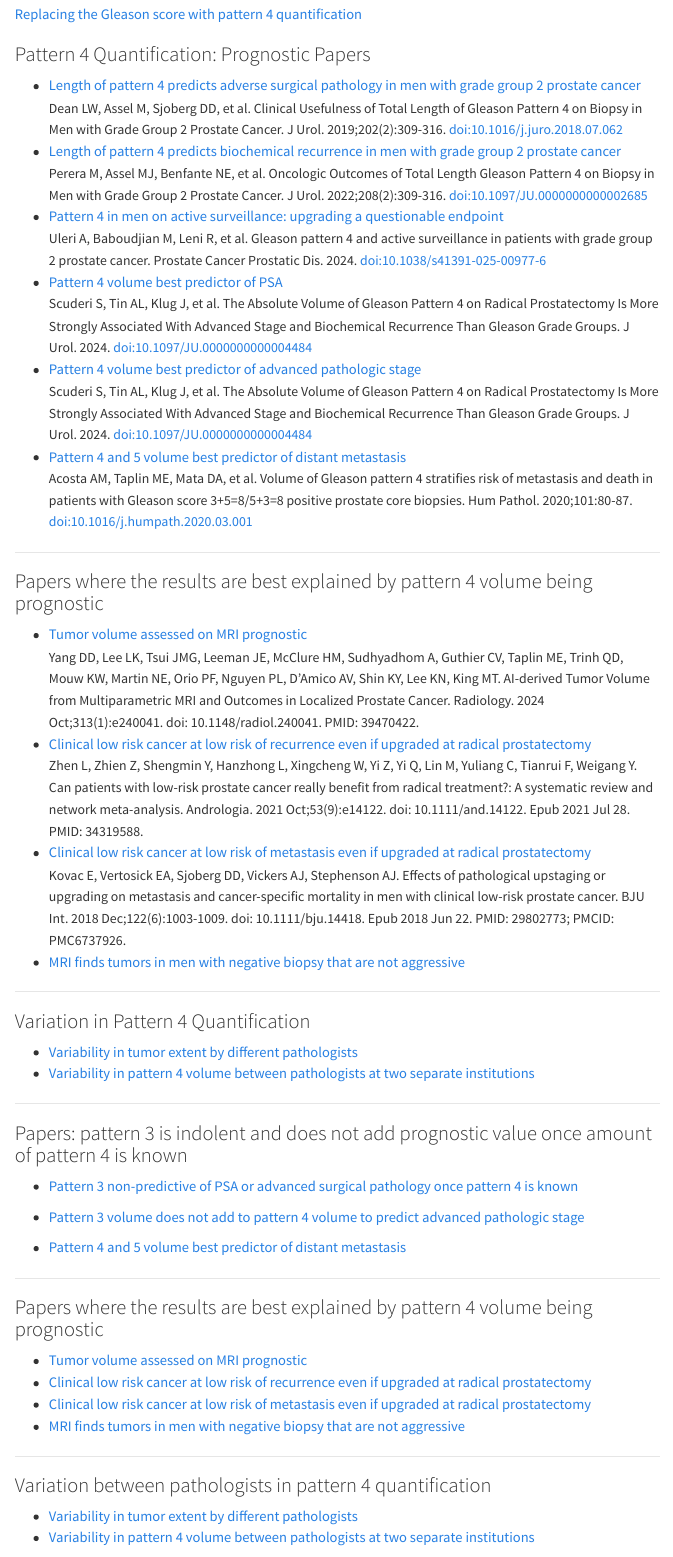
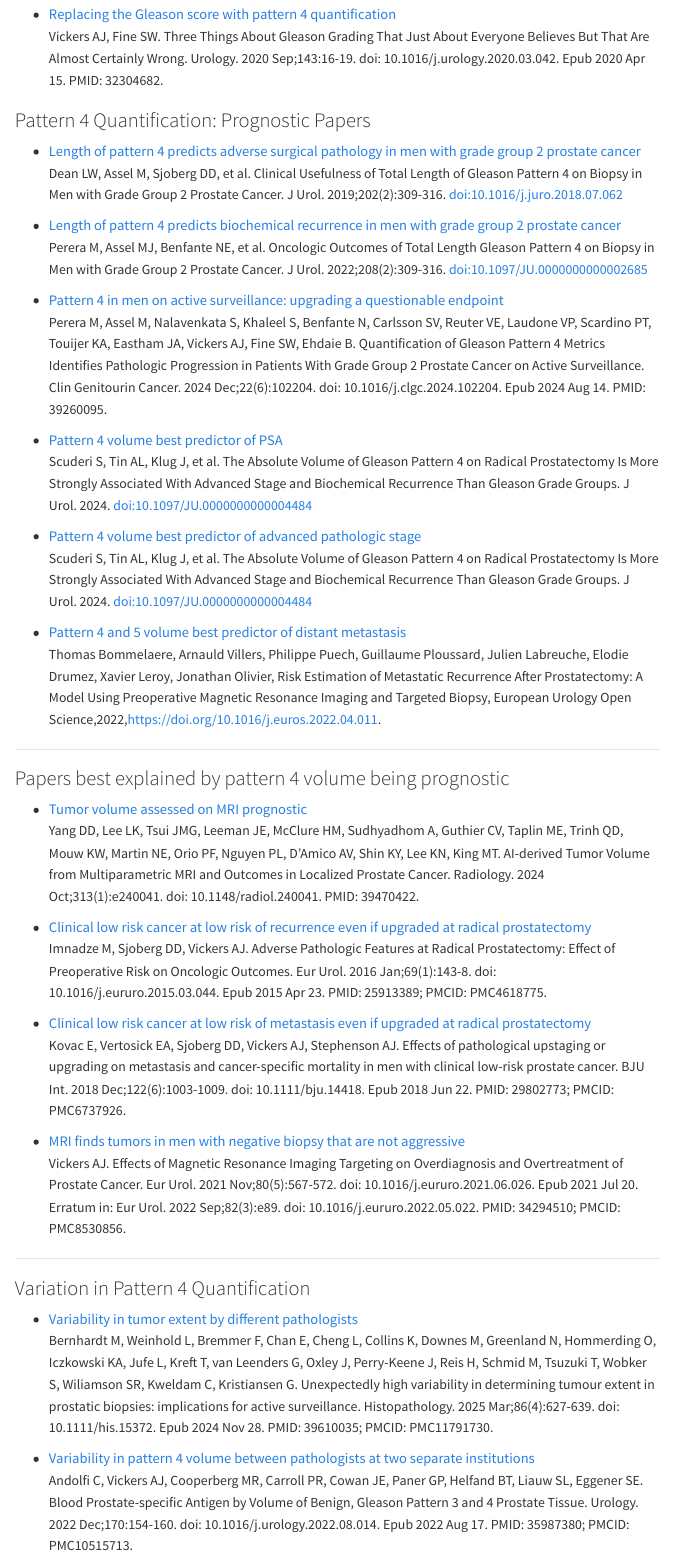
Before and after one commit to MSKCC-Epi-Bio/proquant, a Quarto document (literature.qmd): the page in a window 1100 px wide, from 50 px down before the commit and from 90 px down after it, so that both start at the same text. Rendered offline with R 4.5, knitr and Pandoc in place of Quarto, with nearby package versions; menus at the side of the page are left out.

Commit message:
updated pubmed links and citations, resize images

```diff
--- a/literature.qmd
+++ b/literature.qmd
@@ -7,3 +6,2 @@ toc-location: right
 
 
-[Replacing the Gleason score with pattern 4 quantification](https://pubmed.ncbi.nlm.nih.gov/32304682/){target="_blank"}
@@ -10,62 +13,50 @@ toc-location: right
+- [Replacing the Gleason score with pattern 4 quantification](https://pubmed.ncbi.nlm.nih.gov/32304682/){target="_blank"}
+  <br><span style="font-size:0.95em;">Vickers AJ, Fine SW. Three Things About Gleason Grading That Just About Everyone Believes But That Are Almost Certainly Wrong. Urology. 2020 Sep;143:16-19. doi: 10.1016/j.urology.2020.03.042. Epub 2020 Apr 15. PMID: 32304682.</span>
 
 ### Pattern 4 Quantification: Prognostic Papers
 
 - [Length of pattern 4 predicts adverse surgical pathology in men with grade group 2 prostate cancer](https://pubmed.ncbi.nlm.nih.gov/30076908/){target="_blank"}
   <br><span style="font-size:0.95em;">Dean LW, Assel M, Sjoberg DD, et al. Clinical Usefulness of Total Length of Gleason Pattern 4 on Biopsy in Men with Grade Group 2 Prostate Cancer. J Urol. 2019;202(2):309-316. doi:10.1016/j.juro.2018.07.062</span>
+
 - [Length of pattern 4 predicts biochemical recurrence in men with grade group 2 prostate cancer](https://pubmed.ncbi.nlm.nih.gov/35363038/){target="_blank"}
   <br><span style="font-size:0.95em;">Perera M, Assel MJ, Benfante NE, et al. Oncologic Outcomes of Total Length Gleason Pattern 4 on Biopsy in Men with Grade Group 2 Prostate Cancer. J Urol. 2022;208(2):309-316. doi:10.1097/JU.0000000000002685</span>
-- [Pattern 4 in men on active surveillance: upgrading a questionable endpoint](https://pubmed.ncbi.nlm.nih.gov/40301553/){target="_blank"}
-  <br><span style="font-size:0.95em;">Uleri A, Baboudjian M, Leni R, et al. Gleason pattern 4 and active surveillance in patients with grade group 2 prostate cancer. Prostate Cancer Prostatic Dis. 2024. doi:10.1038/s41391-025-00977-6</span>
+
+- [Pattern 4 in men on active surveillance: upgrading a questionable endpoint](https://pubmed.ncbi.nlm.nih.gov/39260095/){target="_blank"}
+  <br><span style="font-size:0.95em;">Perera M, Assel M, Nalavenkata S, Khaleel S, Benfante N, Carlsson SV, Reuter VE, Laudone VP, Scardino PT, Touijer KA, Eastham JA, Vickers AJ, Fine SW, Ehdaie B. Quantification of Gleason Pattern 4 Metrics Identifies Pathologic Progression in Patients With Grade Group 2 Prostate Cancer on Active Surveillance. Clin Genitourin Cancer. 2024 Dec;22(6):102204. doi: 10.1016/j.clgc.2024.102204. Epub 2024 Aug 14. PMID: 39260095.</span>
+
 - [Pattern 4 volume best predictor of PSA](https://pubmed.ncbi.nlm.nih.gov/39977387/){target="_blank"}
   <br><span style="font-size:0.95em;">Scuderi S, Tin AL, Klug J, et al. The Absolute Volume of Gleason Pattern 4 on Radical Prostatectomy Is More Strongly Associated With Advanced Stage and Biochemical Recurrence Than Gleason Grade Groups. J Urol. 2024. doi:10.1097/JU.0000000000004484</span>
+
 - [Pattern 4 volume best predictor of advanced pathologic stage](https://pubmed.ncbi.nlm.nih.gov/39977387/){target="_blank"}
   <br><span style="font-size:0.95em;">Scuderi S, Tin AL, Klug J, et al. The Absolute Volume of Gleason Pattern 4 on Radical Prostatectomy Is More Strongly Associated With Advanced Stage and Biochemical Recurrence Than Gleason Grade Groups. J Urol. 2024. doi:10.1097/JU.0000000000004484</span>
+
 - [Pattern 4 and 5 volume best predictor of distant metastasis](https://pubmed.ncbi.nlm.nih.gov/32171650/){target="_blank"}
-  <br><span style="font-size:0.95em;">Acosta AM, Taplin ME, Mata DA, et al. Volume of Gleason pattern 4 stratifies risk of metastasis and death in patients with Gleason score 3+5=8/5+3=8 positive prostate core biopsies. Hum Pathol. 2020;101:80-87. doi:10.1016/j.humpath.2020.03.001</span>
+  <br><span style="font-size:0.95em;">Thomas Bommelaere, Arnauld Villers, Philippe Puech, Guillaume Ploussard, Julien Labreuche, Elodie Drumez, Xavier Leroy, Jonathan Olivier, Risk Estimation of Metastatic Recurrence After Prostatectomy: A Model Using Preoperative Magnetic Resonance Imaging and Targeted Biopsy, European Urology Open Science,2022,https://doi.org/10.1016/j.euros.2022.04.011.</span>
 
 ---
 
-### Papers where the results are best explained by pattern 4 volume being prognostic
+### Papers best explained by pattern 4 volume being prognostic
 
 - [Tumor volume assessed on MRI prognostic](https://pubmed.ncbi.nlm.nih.gov/39470422/){target="_blank"}
   <br><span style="font-size:0.95em;">Yang DD, Lee LK, Tsui JMG, Leeman JE, McClure HM, Sudhyadhom A, Guthier CV, Taplin ME, Trinh QD, Mouw KW, Martin NE, Orio PF, Nguyen PL, D'Amico AV, Shin KY, Lee KN, King MT. AI-derived Tumor Volume from Multiparametric MRI and Outcomes in Localized Prostate Cancer. Radiology. 2024 Oct;313(1):e240041. doi: 10.1148/radiol.240041. PMID: 39470422.</span>
-- [Clinical low risk cancer at low risk of recurrence even if upgraded at radical prostatectomy](https://pubmed.ncbi.nlm.nih.gov/34319588/){target="_blank"}<br><span style="font-size:0.95em;">Zhen L, Zhien Z, Shengmin Y, Hanzhong L, Xingcheng W, Yi Z, Yi Q, Lin M, Yuliang C, Tianrui F, Weigang Y. Can patients with low-risk prostate cancer really benefit from radical treatment?: A systematic review and network meta-analysis. Andrologia. 2021 Oct;53(9):e14122. doi: 10.1111/and.14122. Epub 2021 Jul 28. PMID: 34319588.</span>
+
+
+- [Clinical low risk cancer at low risk of recurrence even if upgraded at radical prostatectomy](https://pubmed.ncbi.nlm.nih.gov/25913389/){target="_blank"}<br><span style="font-size:0.95em;">Imnadze M, Sjoberg DD, Vickers AJ. Adverse Pathologic Features at Radical Prostatectomy: Effect of Preoperative Risk on Oncologic Outcomes. Eur Urol. 2016 Jan;69(1):143-8. doi: 10.1016/j.eururo.2015.03.044. Epub 2015 Apr 23. PMID: 25913389; PMCID: PMC4618775.</span>
+
 - [Clinical low risk cancer at low risk of metastasis even if upgraded at radical prostatectomy](https://pubmed.ncbi.nlm.nih.gov/29802773/){target="_blank"}<br><span style="font-size:0.95em;">Kovac E, Vertosick EA, Sjoberg DD, Vickers AJ, Stephenson AJ. Effects of pathological upstaging or upgrading on metastasis and cancer-specific mortality in men with clinical low-risk prostate cancer. BJU Int. 2018 Dec;122(6):1003-1009. doi: 10.1111/bju.14418. Epub 2018 Jun 22. PMID: 29802773; PMCID: PMC6737926. </span>
-- [MRI finds tumors in men with negative biopsy that are not aggressive](https://pubmed.ncbi.nlm.nih.gov/39666360/){target="_blank"}
-  <br><span style="font-size:0.95em;"></span>
+
+- [MRI finds tumors in men with negative biopsy that are not aggressive](https://pubmed.ncbi.nlm.nih.gov/34294510/){target="_blank"}
+  <br><span style="font-size:0.95em;">Vickers AJ. Effects of Magnetic Resonance Imaging Targeting on Overdiagnosis and Overtreatment of Prostate Cancer. Eur Urol. 2021 Nov;80(5):567-572. doi: 10.1016/j.eururo.2021.06.026. Epub 2021 Jul 20. Erratum in: Eur Urol. 2022 Sep;82(3):e89. doi: 10.1016/j.eururo.2022.05.022. PMID: 34294510; PMCID: PMC8530856.</span>
 
 
 ---
 
 ### Variation in Pattern 4 Quantification
 
-- [Variability in tumor extent by different pathologists](https://pubmed.ncbi.nlm.nih.gov/39610035/){target="_blank"}
-- [Variability in pattern 4 volume between pathologists at two separate institutions](https://pubmed.ncbi.nlm.nih.gov/32815034/){target="_blank"}
+- [Variability in tumor extent by different pathologists](https://pubmed.ncbi.nlm.nih.gov/39610035/){target="_blank"}<br><span style="font-size:0.95em;">Bernhardt M, Weinhold L, Bremmer F, Chan E, Cheng L, Collins K, Downes M, Greenland N, Hommerding O, Iczkowski KA, Jufe L, Kreft T, van Leenders G, Oxley J, Perry-Keene J, Reis H, Schmid M, Tsuzuki T, Wobker S, Wiliamson SR, Kweldam C, Kristiansen G. Unexpectedly high variability in determining tumour extent in prostatic biopsies: implications for active surveillance. Histopathology. 2025 Mar;86(4):627-639. doi: 10.1111/his.15372. Epub 2024 Nov 28. PMID: 39610035; PMCID: PMC11791730.</span>
 
----
 
-### Papers: pattern 3 is indolent and does not add prognostic value once amount of pattern 4 is known
-
-- [Pattern 3 non-predictive of PSA or advanced surgical pathology once pattern 4 is known](https://pubmed.ncbi.nlm.nih.gov/38278665/){target="_blank"}
-- [Pattern 3 volume does not add to pattern 4 volume to predict advanced pathologic stage](https://pubmed.ncbi.nlm.nih.gov/39977387/){target="_blank"}
-
-- [Pattern 4 and 5 volume best predictor of distant metastasis](https://pubmed.ncbi.nlm.nih.gov/32171650/){target="_blank"}
-
----
-
-### Papers where the results are best explained by pattern 4 volume being prognostic
-
-- [Tumor volume assessed on MRI prognostic](https://pubmed.ncbi.nlm.nih.gov/39470422/){target="_blank"}
-- [Clinical low risk cancer at low risk of recurrence even if upgraded at radical prostatectomy](https://pubmed.ncbi.nlm.nih.gov/34319588/){target="_blank"}
-- [Clinical low risk cancer at low risk of metastasis even if upgraded at radical prostatectomy](https://pubmed.ncbi.nlm.nih.gov/35838831/){target="_blank"}
-- [MRI finds tumors in men with negative biopsy that are not aggressive](https://www.sciencedirect.com/science/article/abs/pii/S0302283821018674?via%3Dihub){target="_blank"}
-
----
-
-### Variation between pathologists in pattern 4 quantification
-
-- [Variability in tumor extent by different pathologists](https://pubmed.ncbi.nlm.nih.gov/39610035/){target="_blank"}
-- [Variability in pattern 4 volume between pathologists at two separate institutions](https://pubmed.ncbi.nlm.nih.gov/32815034/){target="_blank"}
+- [Variability in pattern 4 volume between pathologists at two separate institutions](https://pubmed.ncbi.nlm.nih.gov/35987380/){target="_blank"}<br><span style="font-size:0.95em;">Andolfi C, Vickers AJ, Cooperberg MR, Carroll PR, Cowan JE, Paner GP, Helfand BT, Liauw SL, Eggener SE. Blood Prostate-specific Antigen by Volume of Benign, Gleason Pattern 3 and 4 Prostate Tissue. Urology. 2022 Dec;170:154-160. doi: 10.1016/j.urology.2022.08.014. Epub 2022 Aug 17. PMID: 35987380; PMCID: PMC10515713.</span>
 
 ---
 
--- a/styles.css
+++ b/styles.css
@@ -53,8 +53,11 @@
   background: #e9ecef;
 }
 
-.custom-sidebar .img {
-  max-height: 5px;
+.sidebar-logo {
+  height: 110px;
+  width: auto;
+  display: block;
+
 }
 
 
```
Also changed, not shown: gleason4.qmd (+2 -2 lines), index.qmd (+2 -0 lines), literature.qmd (11 more changed lines).
